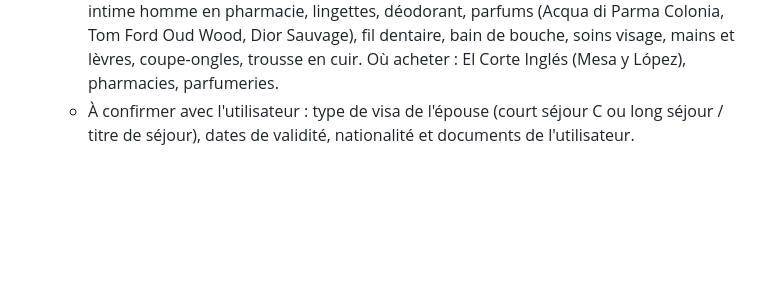
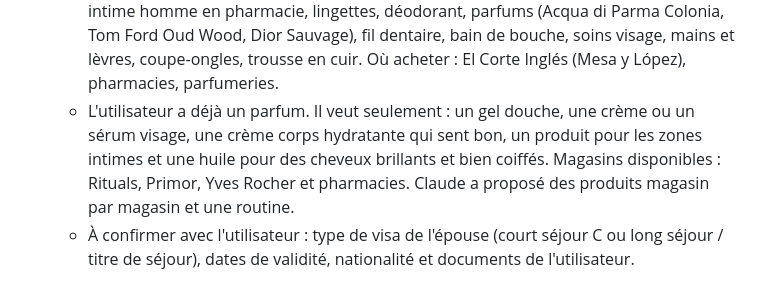
Before and after one commit to hassaneahmed21/projet-starship, a Markdown page: CLAUDE.md, the part around the change. GitHub-like rendering; blank space fills up the shorter version.

Commit message:
Mémoire : soins précis par magasin
Co-Authored-By: Claude Opus 5.5 <noreply@anthropic.com>
Claude-Session: https://claude.ai/code/session_01SfKCrmBRsw2y88MCDannQr

```diff
--- a/CLAUDE.md
+++ b/CLAUDE.md
@@ -159,6 +159,12 @@ Il sert de mémoire persistante : **à lire en début de session et à mettre à
     Tom Ford Oud Wood, Dior Sauvage), fil dentaire, bain de bouche, soins
     visage, mains et lèvres, coupe-ongles, trousse en cuir. Où acheter :
     El Corte Inglés (Mesa y López), pharmacies, parfumeries.
+  - L'utilisateur a déjà un parfum. Il veut seulement : un gel douche, une
+    crème ou un sérum visage, une crème corps hydratante qui sent bon, un
+    produit pour les zones intimes et une huile pour des cheveux brillants
+    et bien coiffés. Magasins disponibles : Rituals, Primor, Yves Rocher et
+    pharmacies. Claude a proposé des produits magasin par magasin et une
+    routine.
   - À confirmer avec l'utilisateur : type de visa de l'épouse (court séjour C
     ou long séjour / titre de séjour), dates de validité, nationalité et
     documents de l'utilisateur.
```
